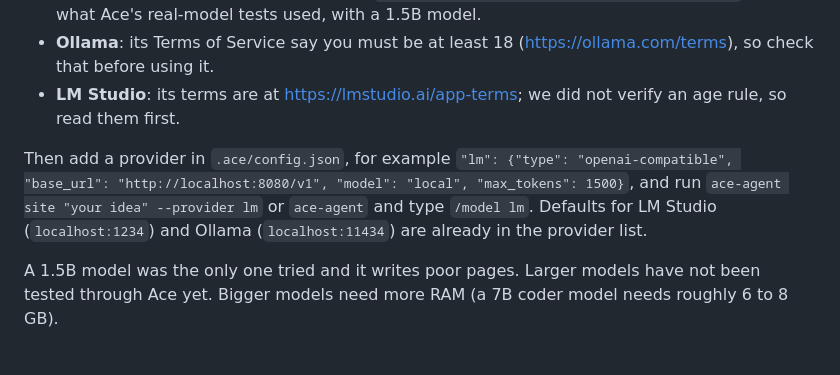
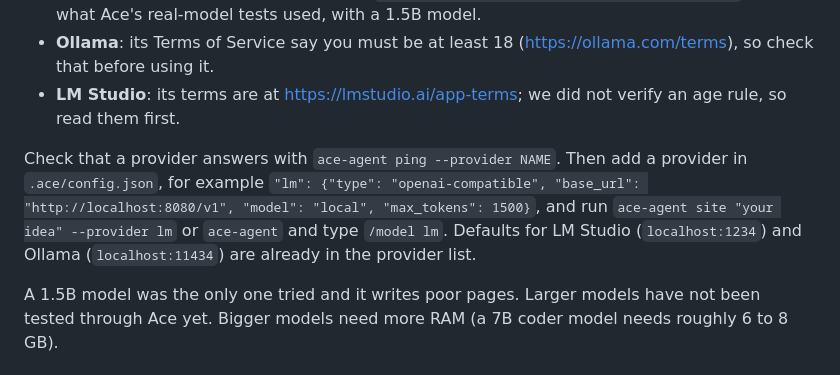
Before and after one commit to the-X-alien/ace-agent, a Markdown page: README.md, the part around the change. GitHub-like rendering.

Commit message:
Revise README for provider configuration and model details
Clarified provider setup instructions and updated model information.

```diff
--- a/README.md
+++ b/README.md
@@ -66,7 +66,7 @@ Ace talks to any local server that speaks the OpenAI chat format. Pick one, and
 - **Ollama**: its Terms of Service say you must be at least 18 (https://ollama.com/terms), so check that before using it.
 - **LM Studio**: its terms are at https://lmstudio.ai/app-terms; we did not verify an age rule, so read them first.
 
-Then add a provider in `.ace/config.json`, for example `"lm": {"type": "openai-compatible", "base_url": "http://localhost:8080/v1", "model": "local", "max_tokens": 1500}`, and run `ace-agent site "your idea" --provider lm` or `ace-agent` and type `/model lm`. Defaults for LM Studio (`localhost:1234`) and Ollama (`localhost:11434`) are already in the provider list.
+Check that a provider answers with `ace-agent ping --provider NAME`. Then add a provider in `.ace/config.json`, for example `"lm": {"type": "openai-compatible", "base_url": "http://localhost:8080/v1", "model": "local", "max_tokens": 1500}`, and run `ace-agent site "your idea" --provider lm` or `ace-agent` and type `/model lm`. Defaults for LM Studio (`localhost:1234`) and Ollama (`localhost:11434`) are already in the provider list.
 
 A 1.5B model was the only one tried and it writes poor pages. Larger models have not been tested through Ace yet. Bigger models need more RAM (a 7B coder model needs roughly 6 to 8 GB).
 
```
